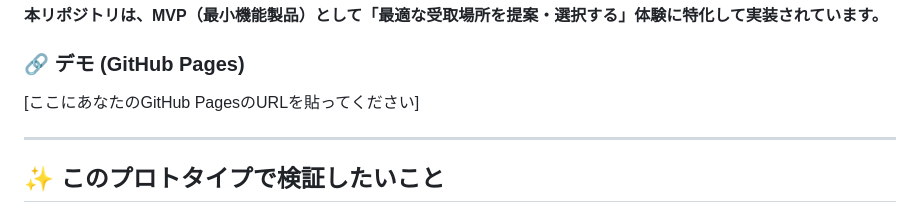
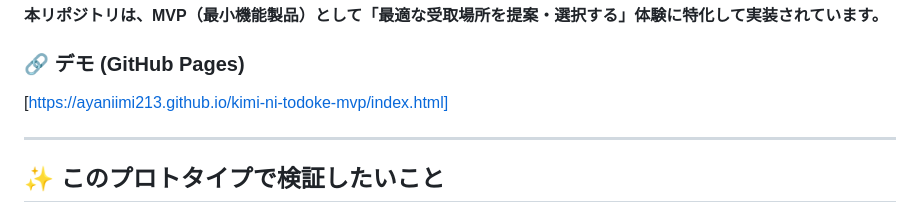
Before and after one commit to ayaniimi213/kimi-ni-todoke-mvp, a Markdown page: README.md, the part around the change. Rendered like a GitHub page.

Commit message:
Update GitHub Pages URL in README

```diff
--- a/README.md
+++ b/README.md
@@ -11,7 +11,7 @@
 **本リポジトリは、MVP（最小機能製品）として「最適な受取場所を提案・選択する」体験に特化して実装されています。**
 
 ### 🔗 デモ (GitHub Pages)
-[ここにあなたのGitHub PagesのURLを貼ってください]
+[https://ayaniimi213.github.io/kimi-ni-todoke-mvp/index.html]
 
 ---
 
```
